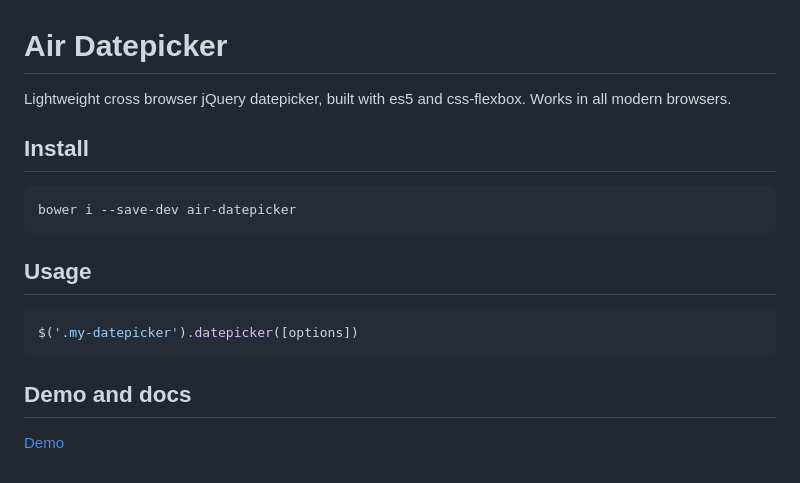
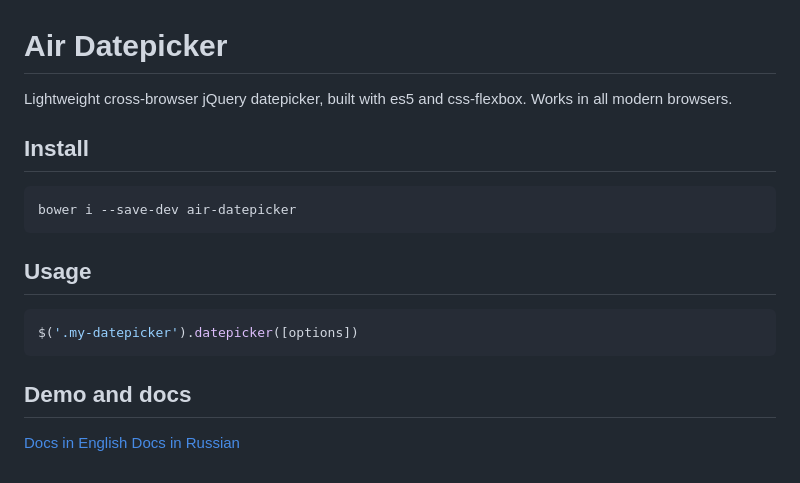
Before and after one commit to t1m0n/air-datepicker, a Markdown page: README.md, the part around the change. Rendered like a GitHub page.

Commit message:
add english docs

````diff
--- a/README.md
+++ b/README.md
@@ -1,6 +1,6 @@
 # Air Datepicker
 
-Lightweight cross browser jQuery datepicker, built with es5 and css-flexbox. Works in all modern browsers.
+Lightweight cross-browser jQuery datepicker, built with es5 and css-flexbox. Works in all modern browsers.
 
 ## Install
 ```
@@ -13,4 +13,5 @@ $('.my-datepicker').datepicker([options])
 ```
 
 ## Demo and docs
-[Demo](http://t1m0n.name/air-datepicker/docs/)
+[Docs in English](http://t1m0n.name/air-datepicker/docs/)
+[Docs in Russian](http://t1m0n.name/air-datepicker/docs/index-ru.html)
````
Also changed, not shown: docs/img/en.png (added), docs/img/ru.png (added), 10 other files.
